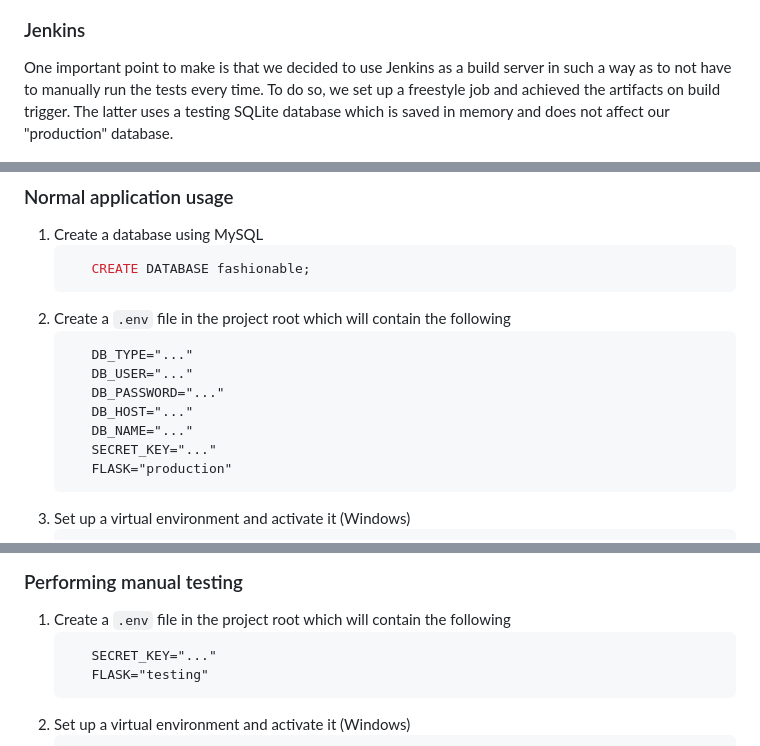
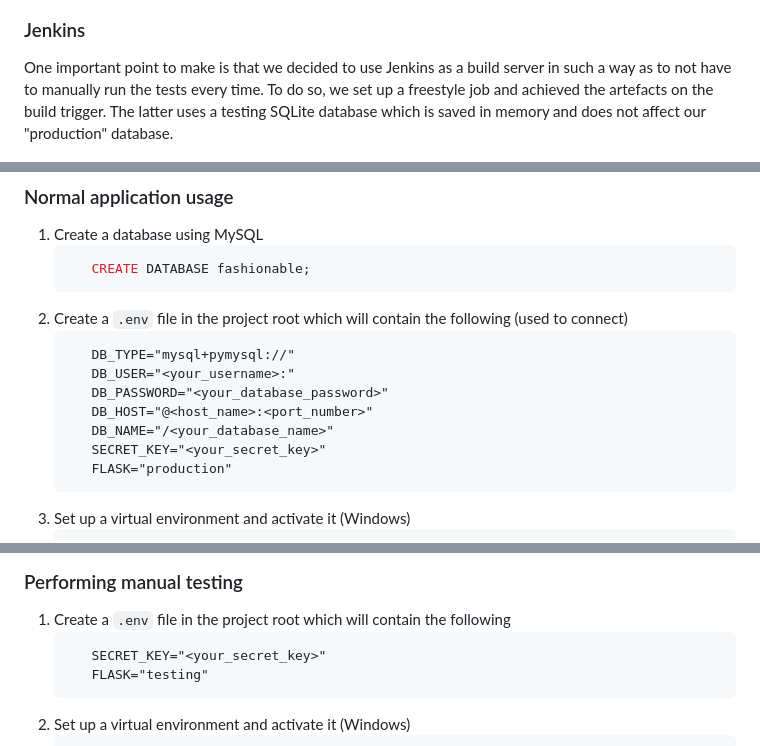
Before and after one commit to 1391819/SFIA-CRUD-core-project, a Markdown page: README.md, 3 parts joined by grey strips. Drawn GitHub-style.

Commit message:
RN: updated README

````diff
--- a/README.md
+++ b/README.md
@@ -267,7 +267,7 @@ Regarding the code which has not been covered in the current testing, it is part
 
 ### Jenkins
 
-One important point to make is that we decided to use Jenkins as a build server in such a way as to not have to manually run the tests every time. To do so, we set up a freestyle job and achieved the artifacts on build trigger. The latter uses a testing SQLite database which is saved in memory and does not affect our "production" database.
+One important point to make is that we decided to use Jenkins as a build server in such a way as to not have to manually run the tests every time. To do so, we set up a freestyle job and achieved the artefacts on the build trigger. The latter uses a testing SQLite database which is saved in memory and does not affect our "production" database.
 
 
 ![Jenkins job artefacts](/readme_utils/jenkins-job-artefacts.png)
@@ -283,14 +283,14 @@ There also was the intent to set up a GitHub Webhook in order to automatically t
    ```mysql
       CREATE DATABASE fashionable;
    ```
-2. Create a `.env` file in the project root which will contain the following
+2. Create a `.env` file in the project root which will contain the following (used to connect)
    ```
-      DB_TYPE="..."
-      DB_USER="..."
-      DB_PASSWORD="..."
-      DB_HOST="..."
-      DB_NAME="..."
-      SECRET_KEY="..."
+      DB_TYPE="mysql+pymysql://"
+      DB_USER="<your_username>:"
+      DB_PASSWORD="<your_database_password>"
+      DB_HOST="@<host_name>:<port_number>"
+      DB_NAME="/<your_database_name>"
+      SECRET_KEY="<your_secret_key>"
       FLASK="production"
    ```
 3. Set up a virtual environment and activate it (Windows)
@@ -316,7 +316,7 @@ There also was the intent to set up a GitHub Webhook in order to automatically t
 
 1. Create a `.env` file in the project root which will contain the following
    ```
-      SECRET_KEY="..."
+      SECRET_KEY="<your_secret_key>"
       FLASK="testing"
    ```
 2. Set up a virtual environment and activate it (Windows)
````
